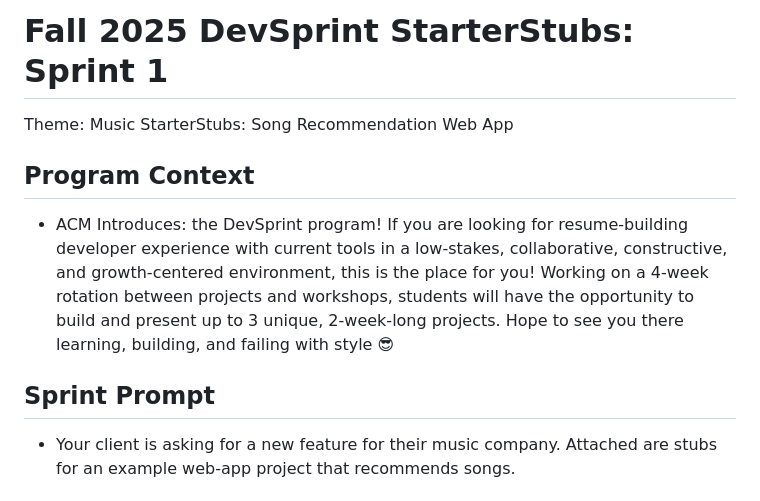
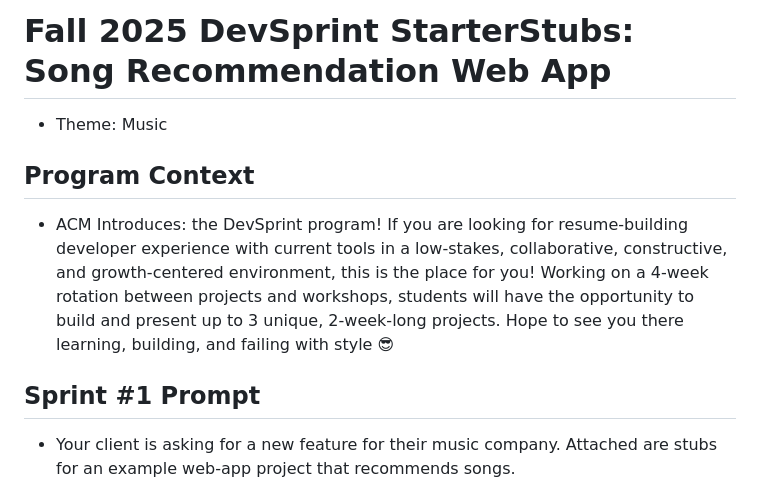
Before and after one commit to astoaks05/music-sprint-1, a Markdown page: README.md, the part around the change. Drawn GitHub-style.

```diff
--- a/README.md
+++ b/README.md
@@ -1,11 +1,10 @@
-# Fall 2025 DevSprint StarterStubs: Sprint 1
-Theme: Music
-StarterStubs: Song Recommendation Web App
+# Fall 2025 DevSprint StarterStubs: Song Recommendation Web App
+- Theme: Music
 
 ## Program Context
 - ACM Introduces: the DevSprint program! If you are looking for resume-building developer experience with current tools in a low-stakes, collaborative, constructive, and growth-centered environment, this is the place for you! Working on a 4-week rotation between projects and workshops, students will have the opportunity to build and present up to 3 unique, 2-week-long projects. Hope to see you there learning, building, and failing with style 😎
 
-## Sprint Prompt
+## Sprint #1 Prompt
 - Your client is asking for a new feature for their music company. Attached are stubs for an example web-app project that recommends songs.
 
 ## Repository Layout
```
